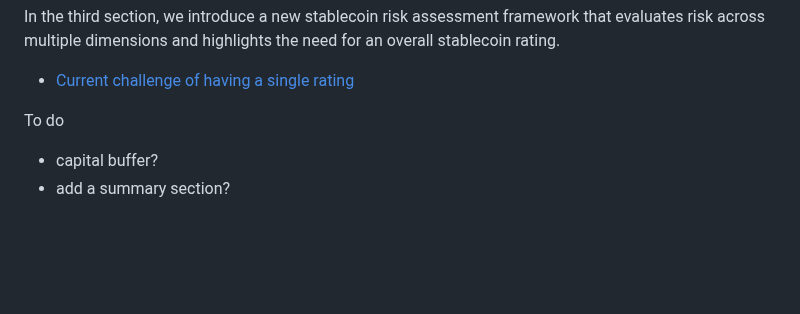
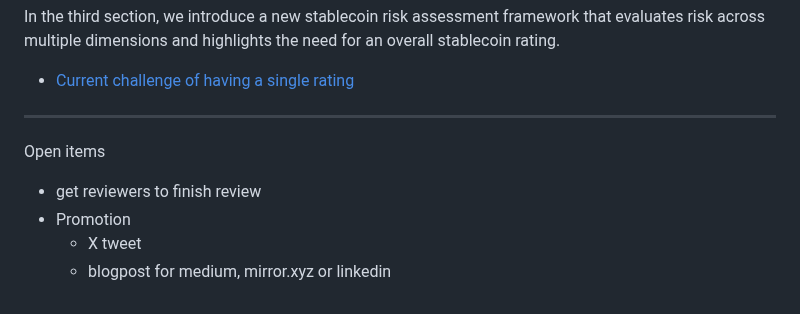
Before and after one commit to tamamatammy/sraf, a Markdown page: research/readme.md, the part around the change. Drawn GitHub-style; blank space fills up the shorter version.

```diff
--- a/research/readme.md
+++ b/research/readme.md
@@ -31,6 +31,10 @@ In the third section, we introduce a new stablecoin risk assessment framework th
 
 - [Current challenge of having a single rating](https://github.com/tamamatammy/sraf/blob/main/research/single_rating_challenge.md)
 
-To do
-- capital buffer?
-- add a summary section?
+
+---------------
+Open items
+- get reviewers to finish review
+- Promotion
+  - X tweet
+  - blogpost for medium, mirror.xyz or linkedin
```
